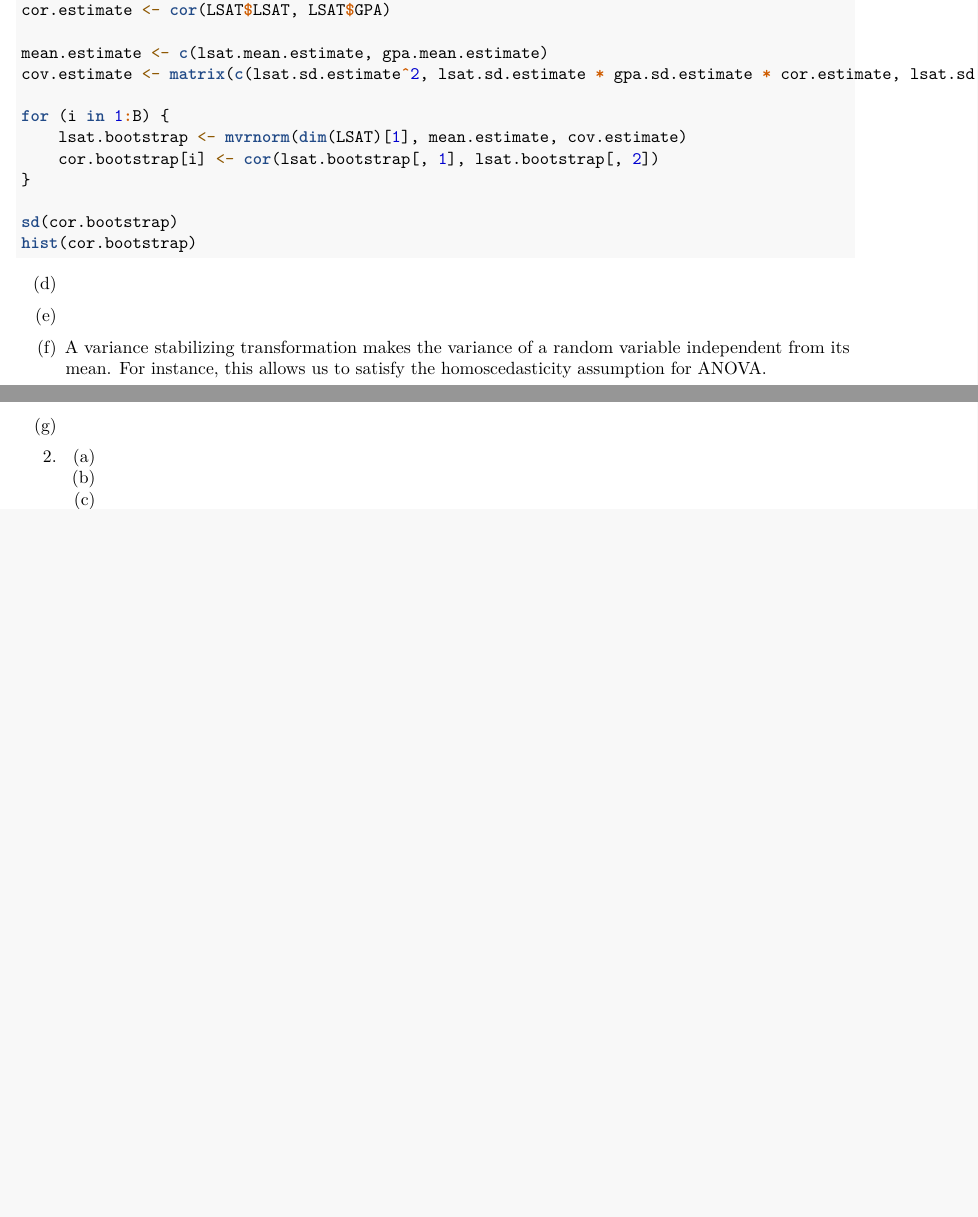
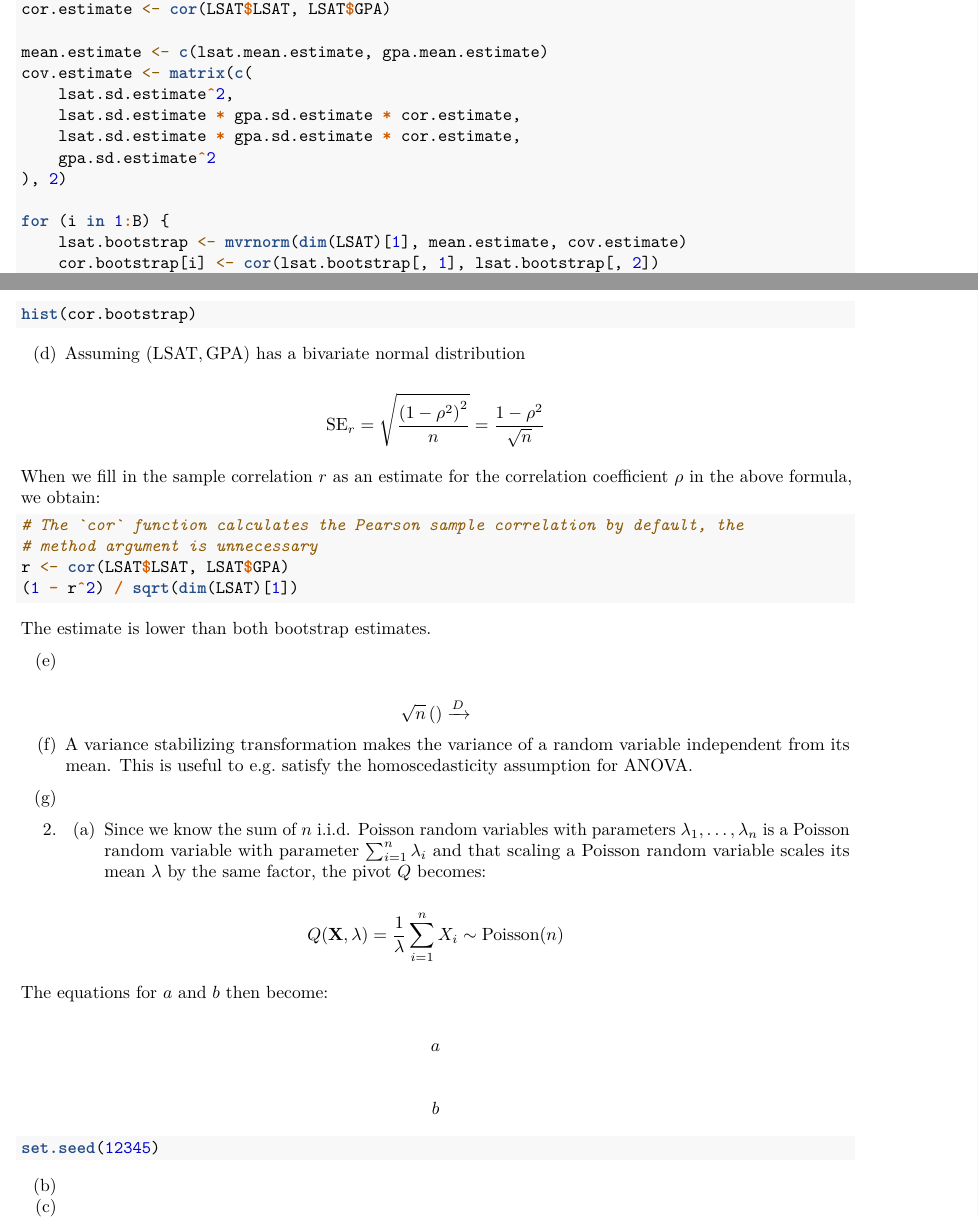
Before and after one commit to mettekou/statistical-inference-homework, an R Markdown document (HW2_Meysmans.Rmd): two parts of pages 1 and 2 of 2, joined at a grey line, cut so that both start at the same text, the shorter picture padded with empty space. Rendered offline with R 4.5, knitr and Pandoc, then LaTeX, with nearby package versions; the code chunks are not run, so their results and figures are left out.

Commit message:
Continue work on both questions

````diff
--- a/HW2_Meysmans.Rmd
+++ b/HW2_Meysmans.Rmd
@@ -57,12 +64,44 @@ sd(cor.bootstrap)
 hist(cor.bootstrap)
 ```
 
-(d)
+(d) Assuming $\left(\text{LSAT},\text{GPA}\right)$ has a bivariate normal distribution
+
+$$\text{SE}_r=\sqrt{\frac{\left(1-\rho^2\right)^2}{n}}=\frac{1-\rho^2}{\sqrt{n}}$$
+
+When we fill in the sample correlation $r$ as an estimate for the correlation coefficient $\rho$ in the above formula, we obtain:
+
+```{r 1d}
+# The `cor` function calculates the Pearson sample correlation by default, the
+# method argument is unnecessary
+r <- cor(LSAT$LSAT, LSAT$GPA)
+(1 - r^2) / sqrt(dim(LSAT)[1])
+```
+
+The estimate is lower than both bootstrap estimates.
 
 (e)
 
-(f) A variance stabilizing transformation makes the variance of a random variable independent from its mean. For instance, this allows us to satisfy the homoscedasticity assumption for ANOVA.
+$$\sqrt{n}\left(\right)\xrightarrow{D}$$
+
+(f) A variance stabilizing transformation makes the variance of a random variable independent from its mean. This is useful to e.g. satisfy the homoscedasticity assumption for ANOVA.
 
 (g)
 
-2.  (a)
+2.  (a) Since we know the sum of $n$ i.i.d. Poisson random variables with parameters $\lambda_1,\ldots,\lambda_n$ is a Poisson random variable with parameter $\sum_{i=1}^n \lambda_i$ and that scaling a Poisson random variable scales its mean $\lambda$ by the same factor, the pivot $Q$ becomes:
+
+$$Q(\textbf{X},\lambda)=\frac{1}{\lambda}\sum_{i=1}^n X_i\sim\text{Poisson}(n)$$
+
+The equations for $a$ and $b$ then become:
+
+$$a$$
+
+$$b$$
+
+```{r}
+set.seed(12345)
+
+```
+
+(b)
+(c)
+(d)
````
Also changed, not shown: HW2_Meysmans.Rmd (12 more changed lines).
